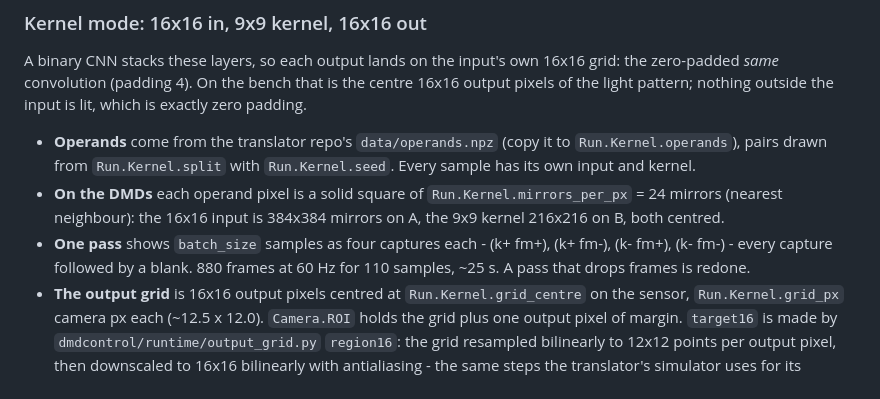
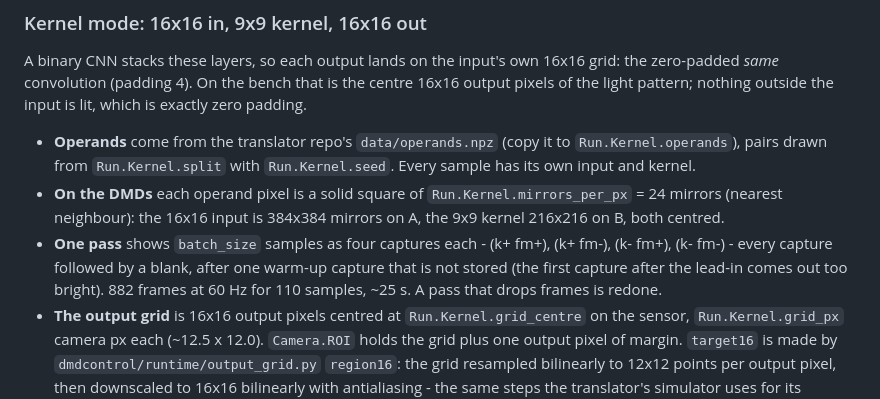
Before and after one commit to importly/dmdcontrol, a Markdown page: README.md, the part around the change. Drawn GitHub-style.

Commit message:
README: warm-up capture

```diff
--- a/README.md
+++ b/README.md
@@ -23,7 +23,8 @@ the input is lit, which is exactly zero padding.
 - **On the DMDs** each operand pixel is a solid square of `Run.Kernel.mirrors_per_px` = 24 mirrors (nearest
   neighbour): the 16x16 input is 384x384 mirrors on A, the 9x9 kernel 216x216 on B, both centred.
 - **One pass** shows `batch_size` samples as four captures each - (k+ fm+), (k+ fm-), (k- fm+), (k- fm-) - every
-  capture followed by a blank. 880 frames at 60 Hz for 110 samples, ~25 s. A pass that drops frames is redone.
+  capture followed by a blank, after one warm-up capture that is not stored (the first capture after the lead-in
+  comes out too bright). 882 frames at 60 Hz for 110 samples, ~25 s. A pass that drops frames is redone.
 - **The output grid** is 16x16 output pixels centred at `Run.Kernel.grid_centre` on the sensor,
   `Run.Kernel.grid_px` camera px each (~12.5 x 12.0). `Camera.ROI` holds the grid plus one output pixel of margin.
   `target16` is made by `dmdcontrol/runtime/output_grid.py` `region16`: the grid resampled bilinearly to 12x12
```
